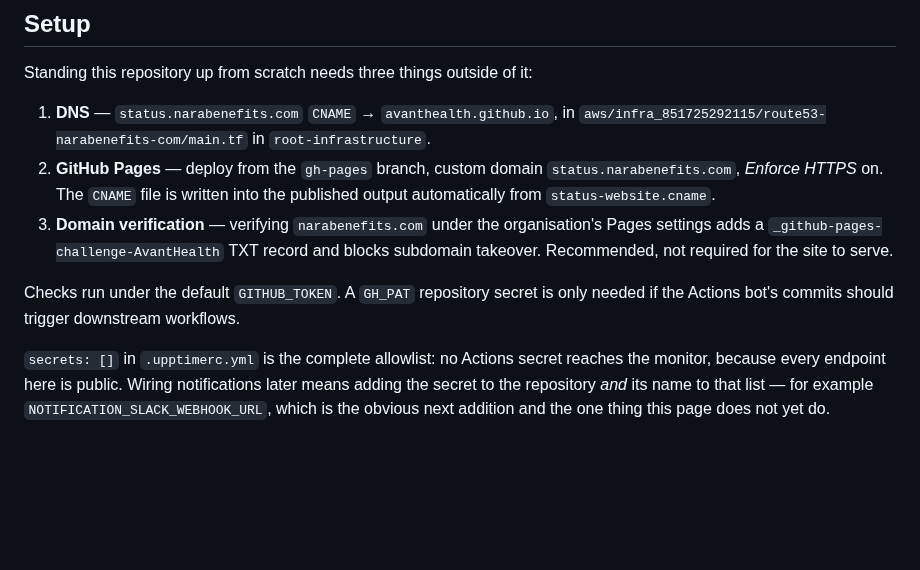
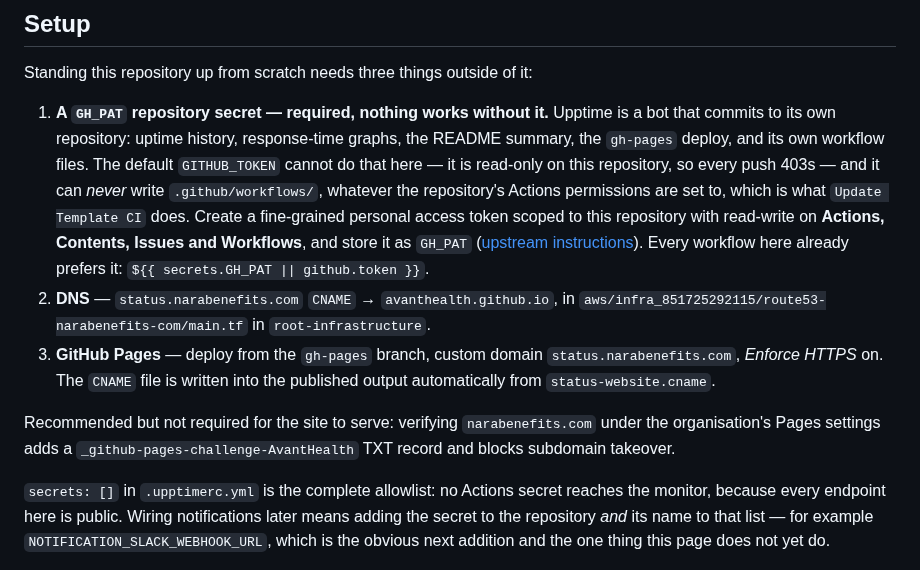
Before and after one commit to NaraBenefits/status-page, a Markdown page: README.md, the part around the change. GitHub-like rendering; blank space fills up the shorter version.

Commit message:
docs: GH_PAT is required, not optional
Setup CI and Static Site CI both 403 on their first run: the default
GITHUB_TOKEN is read-only on this repository, and it can never write
.github/workflows/ regardless of the Actions permission setting, which is
exactly what update-template does.

Co-Authored-By: Claude Opus 5 <noreply@anthropic.com>
Claude-Session: https://claude.ai/code/session_01TKjVv6rqCf4FqLAoRvGnRq

```diff
--- a/README.md
+++ b/README.md
@@ -119,17 +119,24 @@ Serif for headings and Inter for everything else, loaded from Google Fonts.
 
 Standing this repository up from scratch needs three things outside of it:
 
-1. **DNS** — `status.narabenefits.com` `CNAME` → `avanthealth.github.io`, in
+1. **A `GH_PAT` repository secret — required, nothing works without it.** Upptime is a bot that
+   commits to its own repository: uptime history, response-time graphs, the README summary, the
+   `gh-pages` deploy, and its own workflow files. The default `GITHUB_TOKEN` cannot do that here —
+   it is read-only on this repository, so every push 403s — and it can *never* write
+   `.github/workflows/`, whatever the repository's Actions permissions are set to, which is what
+   `Update Template CI` does. Create a fine-grained personal access token scoped to this repository
+   with read-write on **Actions, Contents, Issues and Workflows**, and store it as `GH_PAT`
+   ([upstream instructions](https://upptime.js.org/docs/get-started#create-a-personal-access-token)).
+   Every workflow here already prefers it: `${{ secrets.GH_PAT || github.token }}`.
+2. **DNS** — `status.narabenefits.com` `CNAME` → `avanthealth.github.io`, in
    `aws/infra_851725292115/route53-narabenefits-com/main.tf` in `root-infrastructure`.
-2. **GitHub Pages** — deploy from the `gh-pages` branch, custom domain `status.narabenefits.com`,
+3. **GitHub Pages** — deploy from the `gh-pages` branch, custom domain `status.narabenefits.com`,
    *Enforce HTTPS* on. The `CNAME` file is written into the published output automatically from
    `status-website.cname`.
-3. **Domain verification** — verifying `narabenefits.com` under the organisation's Pages settings
-   adds a `_github-pages-challenge-AvantHealth` TXT record and blocks subdomain takeover. Recommended,
-   not required for the site to serve.
 
-Checks run under the default `GITHUB_TOKEN`. A `GH_PAT` repository secret is only needed if the
-Actions bot's commits should trigger downstream workflows.
+Recommended but not required for the site to serve: verifying `narabenefits.com` under the
+organisation's Pages settings adds a `_github-pages-challenge-AvantHealth` TXT record and blocks
+subdomain takeover.
 
 `secrets: []` in `.upptimerc.yml` is the complete allowlist: no Actions secret reaches the monitor,
 because every endpoint here is public. Wiring notifications later means adding the secret to the
```
